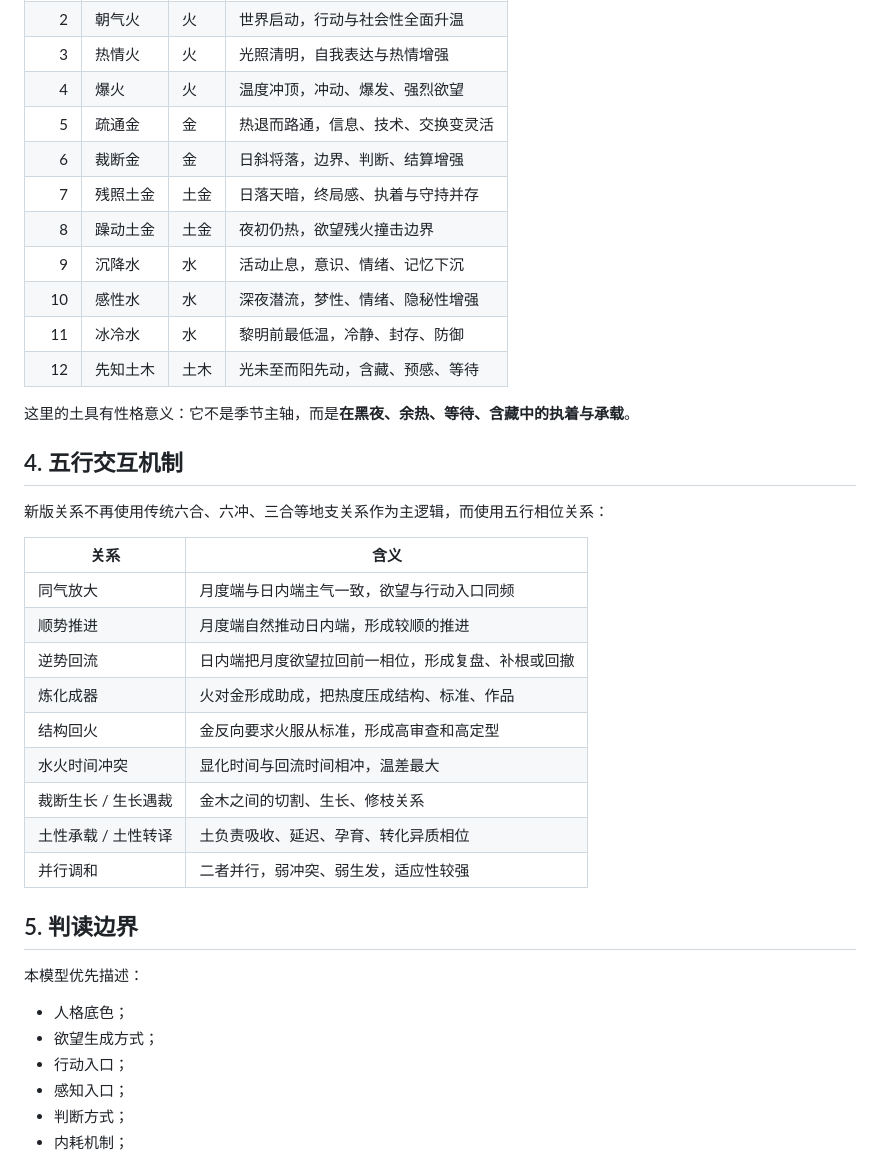
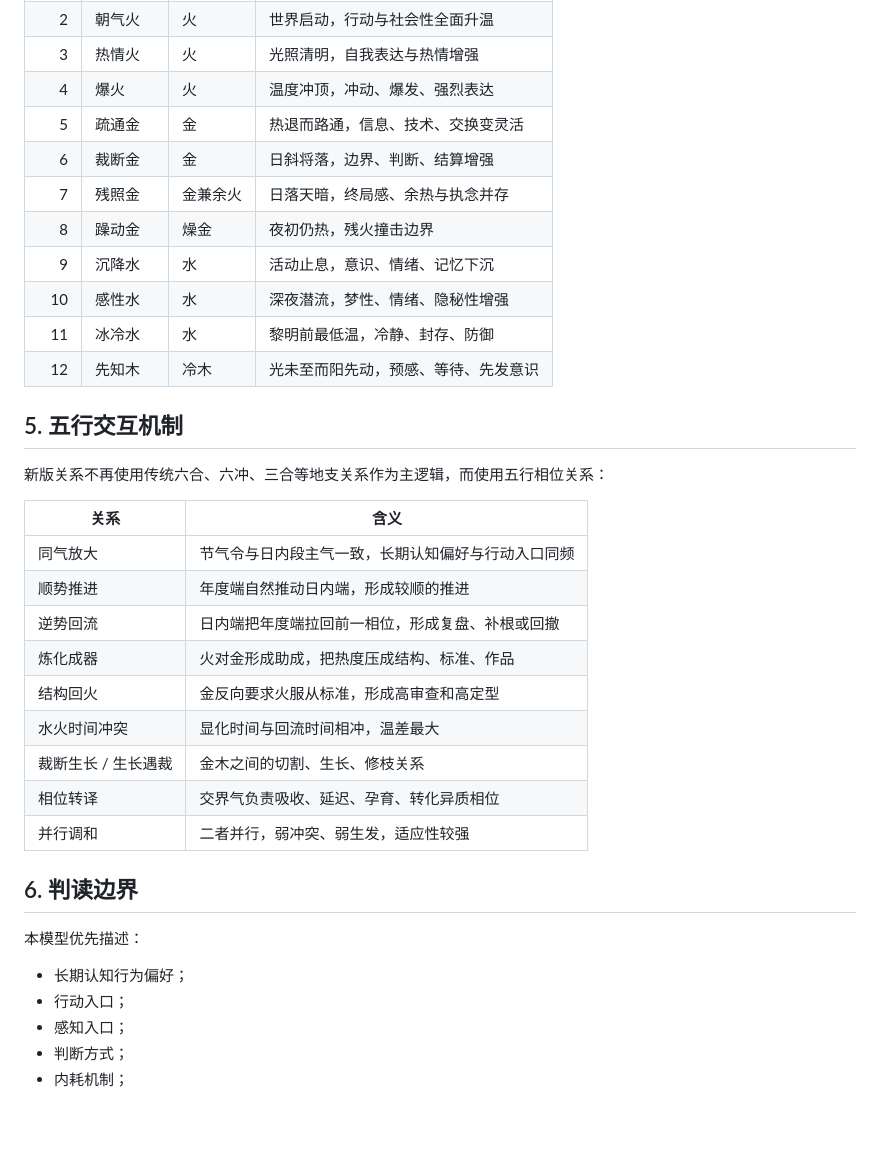
Before and after one commit to EateralSpirial/modern-numerology, a Markdown page: docs/theory/五行性格相位模型.md, the part around one of its changes. Drawn GitHub-style; blank space fills up the shorter version.

```diff
--- a/docs/theory/五行性格相位模型.md
+++ b/docs/theory/五行性格相位模型.md
@@ -54,40 +82,37 @@
 | 1 | 强劲木 | 木 | 日出后迎来完整白昼，生命相信展开 |
 | 2 | 朝气火 | 火 | 世界启动，行动与社会性全面升温 |
 | 3 | 热情火 | 火 | 光照清明，自我表达与热情增强 |
-| 4 | 爆火 | 火 | 温度冲顶，冲动、爆发、强烈欲望 |
+| 4 | 爆火 | 火 | 温度冲顶，冲动、爆发、强烈表达 |
 | 5 | 疏通金 | 金 | 热退而路通，信息、技术、交换变灵活 |
 | 6 | 裁断金 | 金 | 日斜将落，边界、判断、结算增强 |
-| 7 | 残照土金 | 土金 | 日落天暗，终局感、执着与守持并存 |
-| 8 | 躁动土金 | 土金 | 夜初仍热，欲望残火撞击边界 |
+| 7 | 残照金 | 金兼余火 | 日落天暗，终局感、余热与执念并存 |
+| 8 | 躁动金 | 燥金 | 夜初仍热，残火撞击边界 |
 | 9 | 沉降水 | 水 | 活动止息，意识、情绪、记忆下沉 |
 | 10 | 感性水 | 水 | 深夜潜流，梦性、情绪、隐秘性增强 |
 | 11 | 冰冷水 | 水 | 黎明前最低温，冷静、封存、防御 |
-| 12 | 先知土木 | 土木 | 光未至而阳先动，含藏、预感、等待 |
+| 12 | 先知木 | 冷木 | 光未至而阳先动，预感、等待、先发意识 |
 
-这里的土具有性格意义：它不是季节主轴，而是**在黑夜、余热、等待、含藏中的执着与承载**。
-
-## 4. 五行交互机制
+## 5. 五行交互机制
 
 新版关系不再使用传统六合、六冲、三合等地支关系作为主逻辑，而使用五行相位关系：
 
 | 关系 | 含义 |
 |---|---|
-| 同气放大 | 月度端与日内端主气一致，欲望与行动入口同频 |
-| 顺势推进 | 月度端自然推动日内端，形成较顺的推进 |
-| 逆势回流 | 日内端把月度欲望拉回前一相位，形成复盘、补根或回撤 |
+| 同气放大 | 节气令与日内段主气一致，长期认知偏好与行动入口同频 |
+| 顺势推进 | 年度端自然推动日内端，形成较顺的推进 |
+| 逆势回流 | 日内端把年度端拉回前一相位，形成复盘、补根或回撤 |
 | 炼化成器 | 火对金形成助成，把热度压成结构、标准、作品 |
 | 结构回火 | 金反向要求火服从标准，形成高审查和高定型 |
 | 水火时间冲突 | 显化时间与回流时间相冲，温差最大 |
 | 裁断生长 / 生长遇裁 | 金木之间的切割、生长、修枝关系 |
-| 土性承载 / 土性转译 | 土负责吸收、延迟、孕育、转化异质相位 |
+| 相位转译 | 交界气负责吸收、延迟、孕育、转化异质相位 |
 | 并行调和 | 二者并行，弱冲突、弱生发，适应性较强 |
 
-## 5. 判读边界
+## 6. 判读边界
 
 本模型优先描述：
 
-- 人格底色；
-- 欲望生成方式；
+- 长期认知行为偏好；
 - 行动入口；
 - 感知入口；
 - 判断方式；
```
Also changed, not shown: other parts of docs/theory/五行性格相位模型.md (+42 -14 lines).
